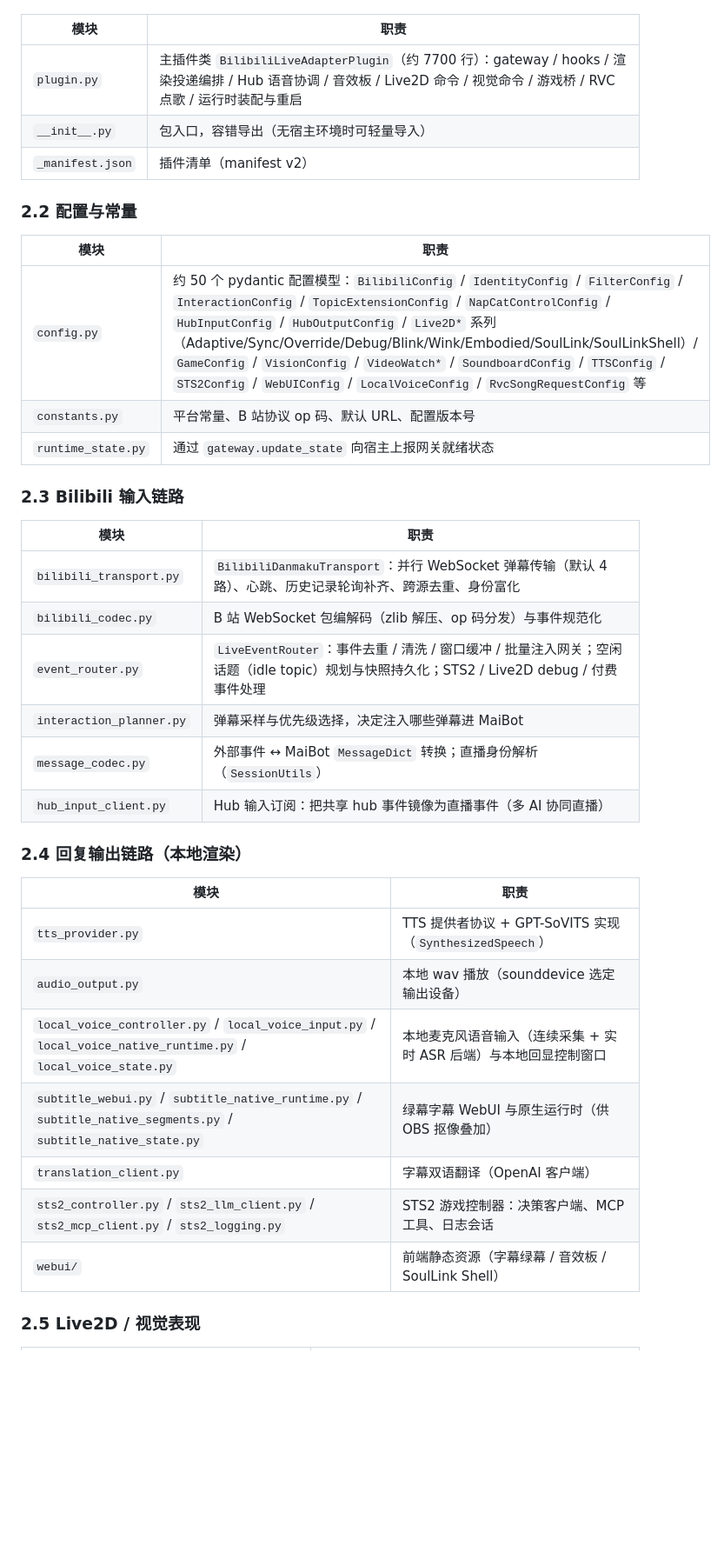
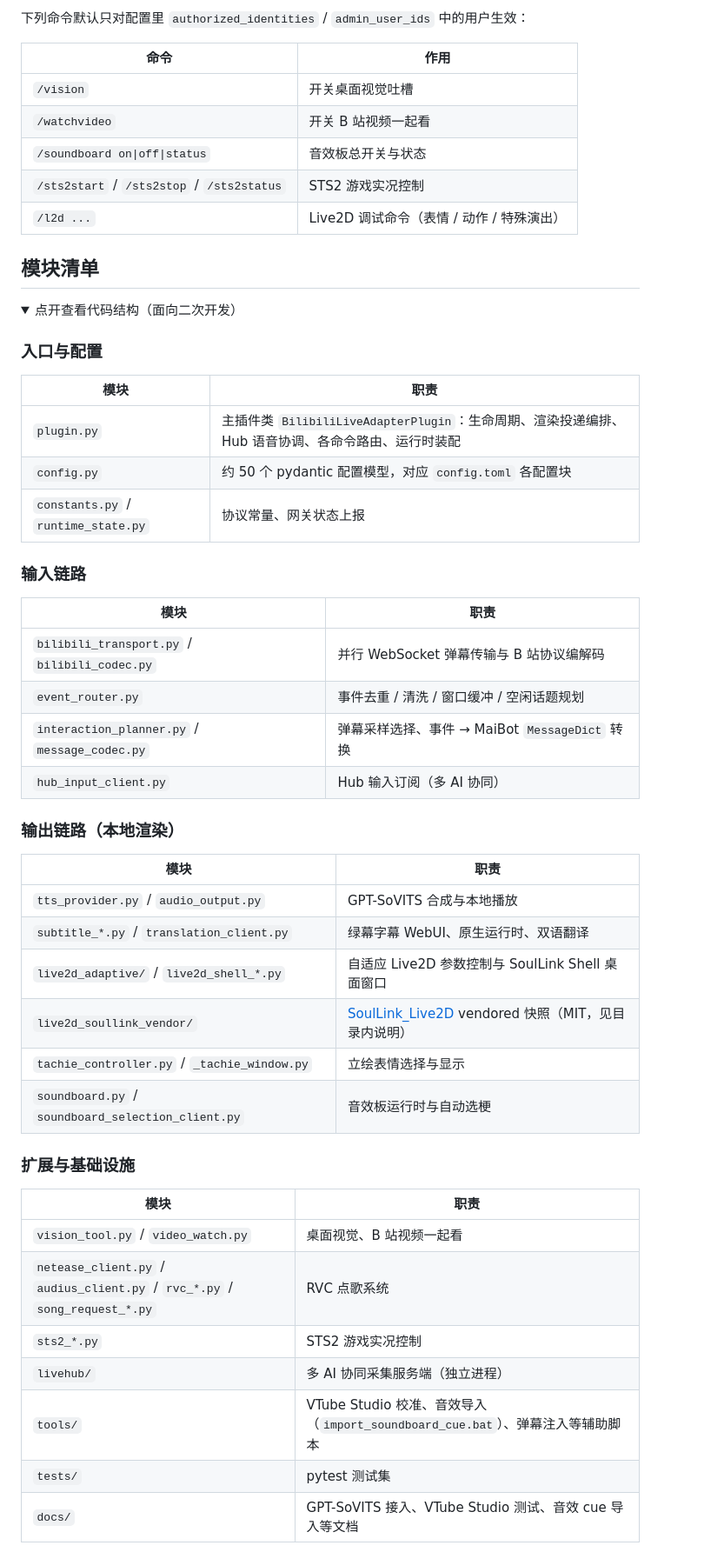
Before and after one commit to OnlyAnIronFW/Maibot-Streaming-Adapter, a Markdown page: README.md, the part around one of its changes. Shown at 87% size. Drawn GitHub-style; folded sections open; blank space fills up the shorter version.

```diff
--- a/README.md
+++ b/README.md
@@ -65,40 +141,57 @@ MaiBot 的 Bilibili 直播适配插件（旧版本，从 MaiBot 主仓 `plugins/
+下列命令默认只对配置里 `authorized_identities` / `admin_user_ids` 中的用户生效：
+
+| 命令 | 作用 |
+| --- | --- |
+| `/vision` | 开关桌面视觉吐槽 |
+| `/watchvideo` | 开关 B 站视频一起看 |
+| `/soundboard on\|off\|status` | 音效板总开关与状态 |
+| `/sts2start` / `/sts2stop` / `/sts2status` | STS2 游戏实况控制 |
+| `/l2d ...` | Live2D 调试命令（表情 / 动作 / 特殊演出） |
+
+## 模块清单
+
+<details>
+<summary>点开查看代码结构（面向二次开发）</summary>
+
+### 入口与配置
 
 | 模块 | 职责 |
 | --- | --- |
-| `plugin.py` | 主插件类 `BilibiliLiveAdapterPlugin`（约 7700 行）：gateway / hooks / 渲染投递编排 / Hub 语音协调 / 音效板 / Live2D 命令 / 视觉命令 / 游戏桥 / RVC 点歌 / 运行时装配与重启 |
-| `__init__.py` | 包入口，容错导出（无宿主环境时可轻量导入） |
-| `_manifest.json` | 插件清单（manifest v2） |
+| `plugin.py` | 主插件类 `BilibiliLiveAdapterPlugin`：生命周期、渲染投递编排、Hub 语音协调、各命令路由、运行时装配 |
+| `config.py` | 约 50 个 pydantic 配置模型，对应 `config.toml` 各配置块 |
+| `constants.py` / `runtime_state.py` | 协议常量、网关状态上报 |
 
-### 2.2 配置与常量
+### 输入链路
 
 | 模块 | 职责 |
 | --- | --- |
-| `config.py` | 约 50 个 pydantic 配置模型：`BilibiliConfig` / `IdentityConfig` / `FilterConfig` / `InteractionConfig` / `TopicExtensionConfig` / `NapCatControlConfig` / `HubInputConfig` / `HubOutputConfig` / `Live2D*` 系列（Adaptive/Sync/Override/Debug/Blink/Wink/Embodied/SoulLink/SoulLinkShell）/ `GameConfig` / `VisionConfig` / `VideoWatch*` / `SoundboardConfig` / `TTSConfig` / `STS2Config` / `WebUIConfig` / `LocalVoiceConfig` / `RvcSongRequestConfig` 等 |
-| `constants.py` | 平台常量、B 站协议 op 码、默认 URL、配置版本号 |
-| `runtime_state.py` | 通过 `gateway.update_state` 向宿主上报网关就绪状态 |
+| `bilibili_transport.py` / `bilibili_codec.py` | 并行 WebSocket 弹幕传输与 B 站协议编解码 |
+| `event_router.py` | 事件去重 / 清洗 / 窗口缓冲 / 空闲话题规划 |
+| `interaction_planner.py` / `message_codec.py` | 弹幕采样选择、事件 → MaiBot `MessageDict` 转换 |
+| `hub_input_client.py` | Hub 输入订阅（多 AI 协同） |
 
-### 2.3 Bilibili 输入链路
+### 输出链路（本地渲染）
 
 | 模块 | 职责 |
 | --- | --- |
-| `bilibili_transport.py` | `BilibiliDanmakuTransport`：并行 WebSocket 弹幕传输（默认 4 路）、心跳、历史记录轮询补齐、跨源去重、身份富化 |
-| `bilibili_codec.py` | B 站 WebSocket 包编解码（zlib 解压、op 码分发）与事件规范化 |
-| `event_router.py` | `LiveEventRouter`：事件去重 / 清洗 / 窗口缓冲 / 批量注入网关；空闲话题（idle topic）规划与快照持久化；STS2 / Live2D debug / 付费事件处理 |
-| `interaction_planner.py` | 弹幕采样与优先级选择，决定注入哪些弹幕进 MaiBot |
-| `message_codec.py` | 外部事件 ↔ MaiBot `MessageDict` 转换；直播身份解析（`SessionUtils`） |
-| `hub_input_client.py` | Hub 输入订阅：把共享 hub 事件镜像为直播事件（多 AI 协同直播） |
+| `tts_provider.py` / `audio_output.py` | GPT-SoVITS 合成与本地播放 |
+| `subtitle_*.py` / `translation_client.py` | 绿幕字幕 WebUI、原生运行时、双语翻译 |
+| `live2d_adaptive/` / `live2d_shell_*.py` | 自适应 Live2D 参数控制与 SoulLink Shell 桌面窗口 |
+| `live2d_soullink_vendor/` | [SoulLink_Live2D](https://github.com/nanlingyin/SoulLink_Live2D) vendored 快照（MIT，见目录内说明） |
+| `tachie_controller.py` / `_tachie_window.py` | 立绘表情选择与显示 |
+| `soundboard.py` / `soundboard_selection_client.py` | 音效板运行时与自动选梗 |
 
-### 2.4 回复输出链路（本地渲染）
+### 扩展与基础设施
 
 | 模块 | 职责 |
 | --- | --- |
-| `tts_provider.py` | TTS 提供者协议 + GPT-SoVITS 实现（`SynthesizedSpeech`） |
-| `audio_output.py` | 本地 wav 播放（sounddevice 选定输出设备） |
-| `local_voice_controller.py` / `local_voice_input.py` / `local_voice_native_runtime.py` / `local_voice_state.py` | 本地麦克风语音输入（连续采集 + 实时 ASR 后端）与本地回显控制窗口 |
-| `subtitle_webui.py` / `subtitle_native_runtime.py` / `subtitle_native_segments.py` / `subtitle_native_state.py` | 绿幕字幕 WebUI 与原生运行时（供 OBS 抠像叠加） |
-| `translation_client.py` | 字幕双语翻译（OpenAI 客户端） |
-| `sts2_controller.py` / `sts2_llm_client.py` / `sts2_mcp_client.py` / `sts2_logging.py` | STS2 游戏控制器：决策客户端、MCP 工具、日志会话 |
-| `webui/` | 前端静态资源（字幕绿幕 / 音效板 / SoulLink Shell） |
+| `vision_tool.py` / `video_watch.py` | 桌面视觉、B 站视频一起看 |
+| `netease_client.py` / `audius_client.py` / `rvc_*.py` / `song_request_*.py` | RVC 点歌系统 |
+| `sts2_*.py` | STS2 游戏实况控制 |
+| `livehub/` | 多 AI 协同采集服务端（独立进程） |
+| `tools/` | VTube Studio 校准、音效导入（`import_soundboard_cue.bat`）、弹幕注入等辅助脚本 |
+| `tests/` | pytest 测试集 |
+| `docs/` | GPT-SoVITS 接入、VTube Studio 测试、音效 cue 导入等文档 |
 
-### 2.5 Live2D / 视觉表现
+</details>
 
```
Also changed, not shown: other parts of README.md (+114 -104 lines).
